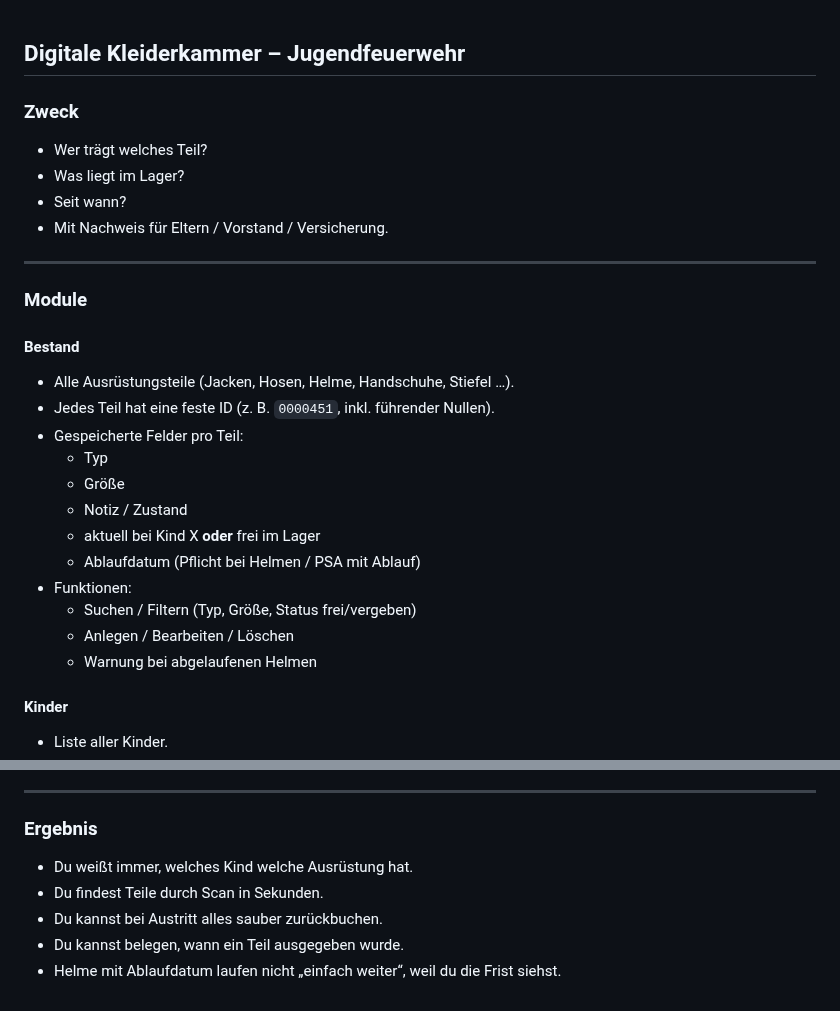
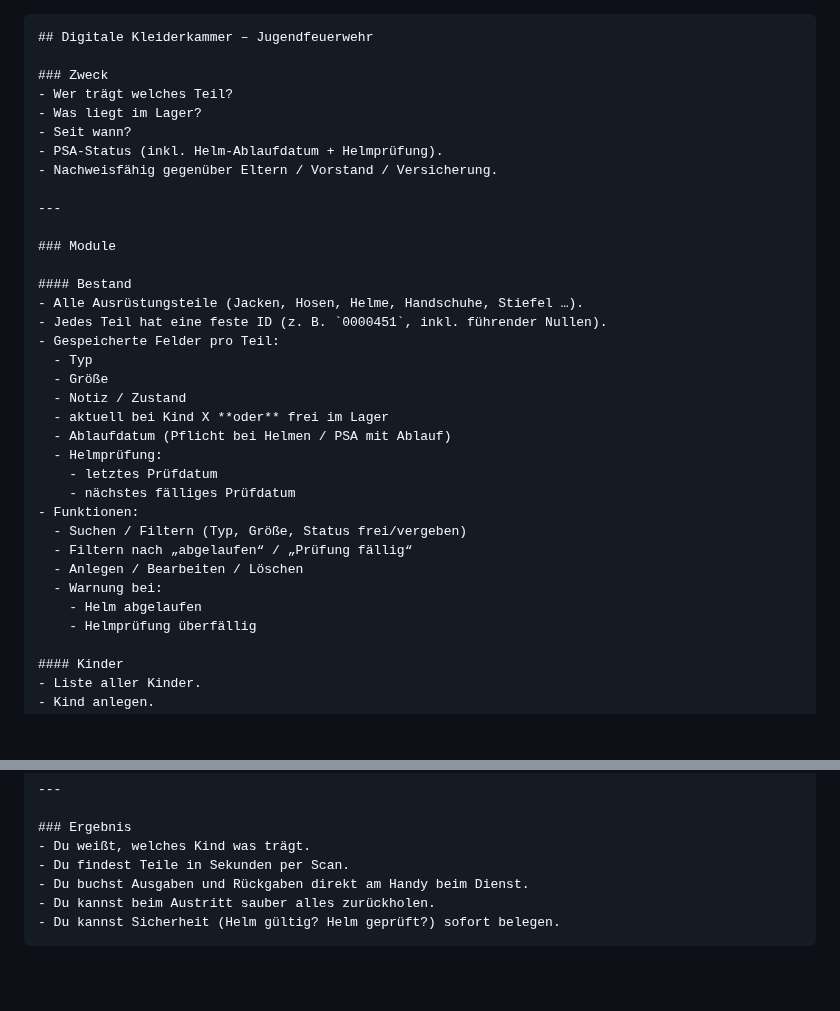
Before and after one commit to user-levin/JF-Kleiderkammer, a Markdown page: README.md, 2 parts joined by grey strips. Drawn GitHub-style; blank space fills up the shorter version.

````diff
--- a/README.md
+++ b/README.md
@@ -1,10 +1,12 @@
+```md
 ## Digitale Kleiderkammer – Jugendfeuerwehr
 
 ### Zweck
 - Wer trägt welches Teil?
 - Was liegt im Lager?
 - Seit wann?
-- Mit Nachweis für Eltern / Vorstand / Versicherung.
+- PSA-Status (inkl. Helm-Ablaufdatum + Helmprüfung).
+- Nachweisfähig gegenüber Eltern / Vorstand / Versicherung.
 
 ---
 
@@ -19,10 +21,16 @@
   - Notiz / Zustand
   - aktuell bei Kind X **oder** frei im Lager
   - Ablaufdatum (Pflicht bei Helmen / PSA mit Ablauf)
+  - Helmprüfung:
+    - letztes Prüfdatum
+    - nächstes fälliges Prüfdatum
 - Funktionen:
   - Suchen / Filtern (Typ, Größe, Status frei/vergeben)
+  - Filtern nach „abgelaufen“ / „Prüfung fällig“
   - Anlegen / Bearbeiten / Löschen
-  - Warnung bei abgelaufenen Helmen
+  - Warnung bei:
+    - Helm abgelaufen
+    - Helmprüfung überfällig
 
 #### Kinder
 - Liste aller Kinder.
@@ -121,8 +155,9 @@ Optional:
 ---
 
 ### Ergebnis
-- Du weißt immer, welches Kind welche Ausrüstung hat.
-- Du findest Teile durch Scan in Sekunden.
-- Du kannst bei Austritt alles sauber zurückbuchen.
-- Du kannst belegen, wann ein Teil ausgegeben wurde.
-- Helme mit Ablaufdatum laufen nicht „einfach weiter“, weil du die Frist siehst.
+- Du weißt, welches Kind was trägt.
+- Du findest Teile in Sekunden per Scan.
+- Du buchst Ausgaben und Rückgaben direkt am Handy beim Dienst.
+- Du kannst beim Austritt sauber alles zurückholen.
+- Du kannst Sicherheit (Helm gültig? Helm geprüft?) sofort belegen.
+```
````
Also changed, not shown: other parts of README.md (+41 -15 lines).
